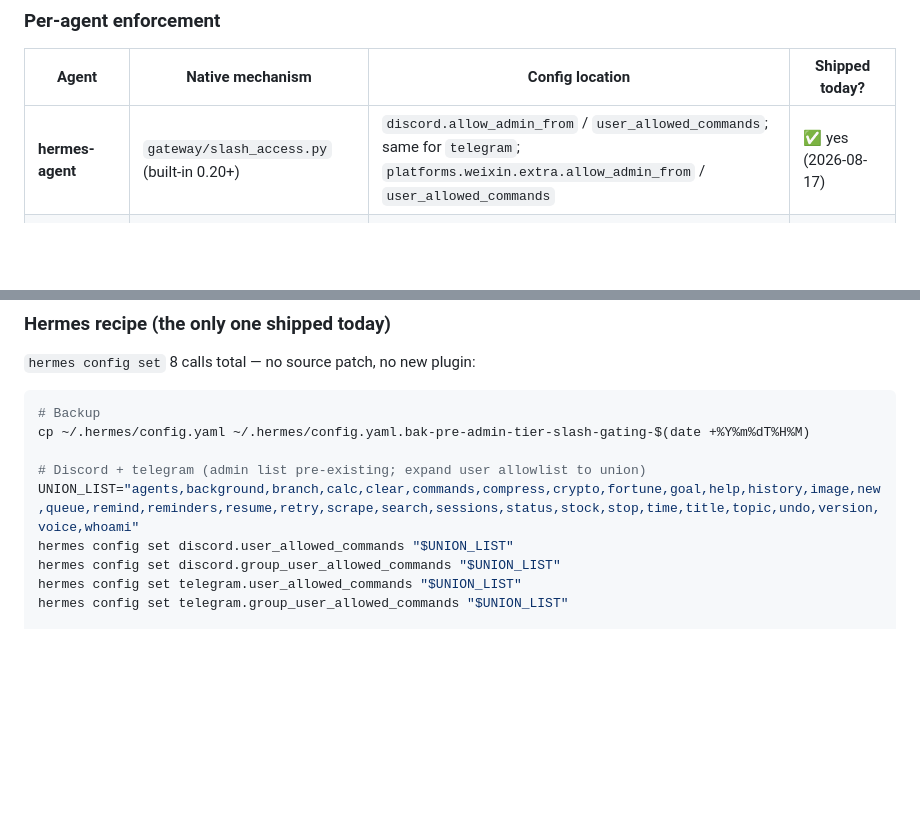
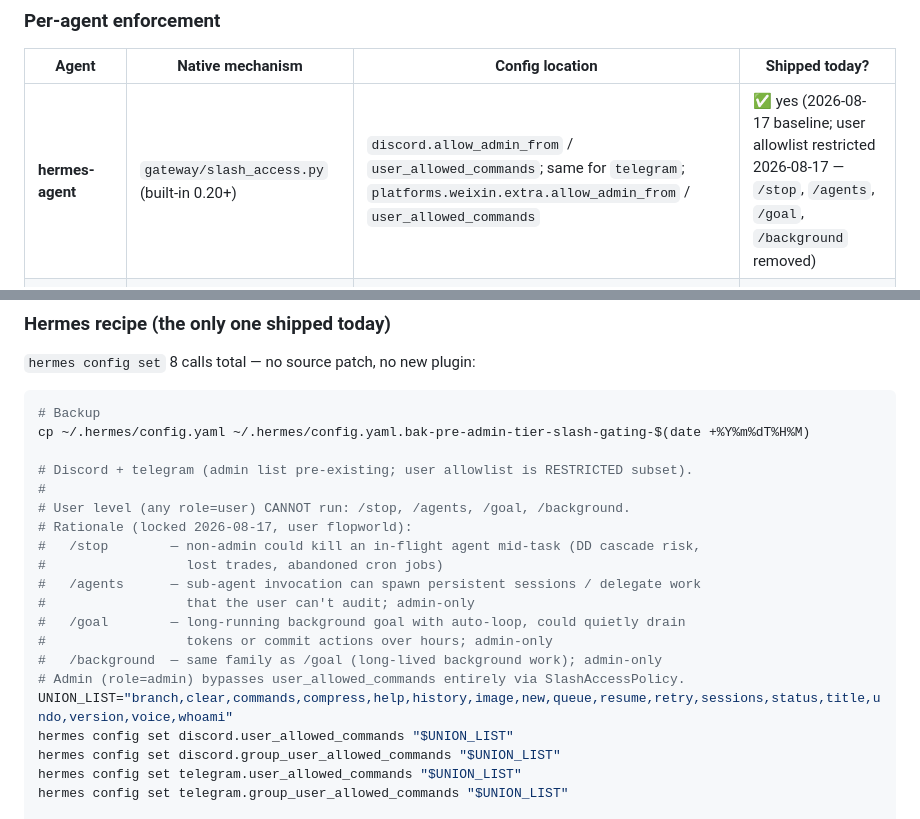
Before and after one commit to aoiete/Astor-Memory, a Markdown page: docs/agent-adapters.md, 2 parts joined by grey strips. GitHub-like rendering; blank space fills up the shorter version.

Commit message:
docs(agent-adapters): restrict user allowlist — remove /stop /agents /goal /background
User flopworld decided 2026-08-17 that these 4 commands should be admin-only:

- /stop       (could kill in-flight agent → DD cascade / lost trades / abandoned cron)

- /agents     (sub-agent spawning is admin-scope, not user-scope)

- /goal       (long-running auto-loop, can quietly drain tokens / commit actions)

- /background (same family as /goal)

Recipe (§8 hermes example) updated to a 18-command allowlist:

  branch, clear, commands, compress, help, history, image, new, queue,

  resume, retry, sessions, status, title, undo, version, voice, whoami

Rationale documented inline. Admin (role=admin) still bypasses the

allowlist via SlashAccessPolicy.is_admin().

Live config (C:\\Users\\TheNuts\\AppData\\Local\\hermes\\config.yaml) was

updated separately — outside this repo.

Co-authored-by: aoiete <aoiete@gmail.com>

```diff
--- a/docs/agent-adapters.md
+++ b/docs/agent-adapters.md
@@ -918,7 +918,7 @@ admins = cur.execute("""
 
 | Agent | Native mechanism | Config location | Shipped today? |
 |---|---|---|---|
-| **hermes-agent** | `gateway/slash_access.py` (built-in 0.20+) | `discord.allow_admin_from` / `user_allowed_commands`; same for `telegram`; `platforms.weixin.extra.allow_admin_from` / `user_allowed_commands` | ✅ yes (2026-08-17) |
+| **hermes-agent** | `gateway/slash_access.py` (built-in 0.20+) | `discord.allow_admin_from` / `user_allowed_commands`; same for `telegram`; `platforms.weixin.extra.allow_admin_from` / `user_allowed_commands` | ✅ yes (2026-08-17 baseline; user allowlist restricted 2026-08-17 — `/stop`, `/agents`, `/goal`, `/background` removed) |
 | **OpenClaw** | Workspace `AGENTS.md` instructions + session-start script gate | `~/.openclaw/workspace/AGENTS.md` + `~/.openclaw/openclaw.json` startup_script | ⏳ deferred — SSoT ready, adapter not built |
 | **Claude Desktop** | `mcp_config.json` tool allowlist + custom system prompt block | `~/Library/Application Support/Claude/claude_desktop_config.json` (`allowedTools`) | ⏳ deferred |
 | **Cursor** | `.cursorrules` + per-rule allowlist | workspace root `.cursorrules` | ⏳ deferred |
@@ -937,8 +937,19 @@ is the worked example to copy from when building the others.
 # Backup
 cp ~/.hermes/config.yaml ~/.hermes/config.yaml.bak-pre-admin-tier-slash-gating-$(date +%Y%m%dT%H%M)
 
-# Discord + telegram (admin list pre-existing; expand user allowlist to union)
-UNION_LIST="agents,background,branch,calc,clear,commands,compress,crypto,fortune,goal,help,history,image,new,queue,remind,reminders,resume,retry,scrape,search,sessions,status,stock,stop,time,title,topic,undo,version,voice,whoami"
+# Discord + telegram (admin list pre-existing; user allowlist is RESTRICTED subset).
+#
+# User level (any role=user) CANNOT run: /stop, /agents, /goal, /background.
+# Rationale (locked 2026-08-17, user flopworld):
+#   /stop        — non-admin could kill an in-flight agent mid-task (DD cascade risk,
+#                  lost trades, abandoned cron jobs)
+#   /agents      — sub-agent invocation can spawn persistent sessions / delegate work
+#                  that the user can't audit; admin-only
+#   /goal        — long-running background goal with auto-loop, could quietly drain
+#                  tokens or commit actions over hours; admin-only
+#   /background  — same family as /goal (long-lived background work); admin-only
+# Admin (role=admin) bypasses user_allowed_commands entirely via SlashAccessPolicy.
+UNION_LIST="branch,clear,commands,compress,help,history,image,new,queue,resume,retry,sessions,status,title,undo,version,voice,whoami"
 hermes config set discord.user_allowed_commands "$UNION_LIST"
 hermes config set discord.group_user_allowed_commands "$UNION_LIST"
 hermes config set telegram.user_allowed_commands "$UNION_LIST"
```
